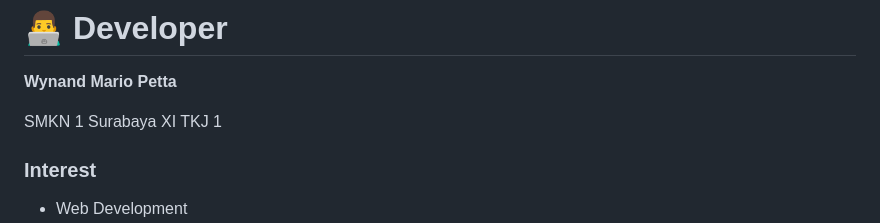
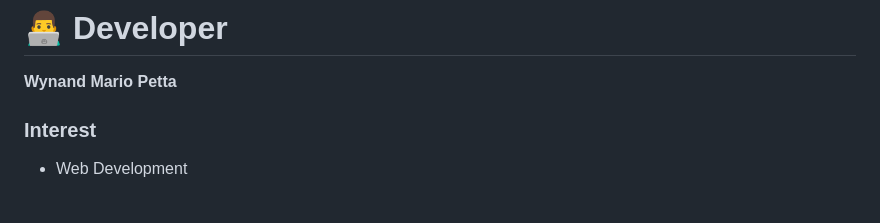
Before and after one commit to wynndmarr/Summora-AI-Text-Summarizer, a Markdown page: README.md, the part around the change. Rendered like a GitHub page; blank space fills up the shorter version.

Commit message:
penjagaan Privasi

```diff
--- a/README.md
+++ b/README.md
@@ -670,8 +670,6 @@ Project ini juga menjadi media pembelajaran untuk memahami bagaimana frontend, b
 
 **Wynand Mario Petta**
 
-SMKN 1 Surabaya
-XI TKJ 1
 
 ### Interest
 
```
